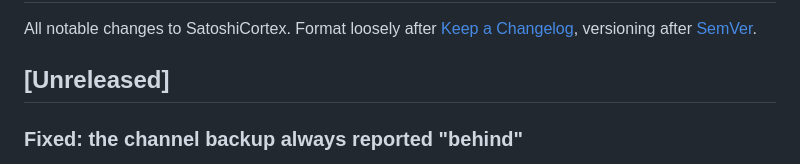
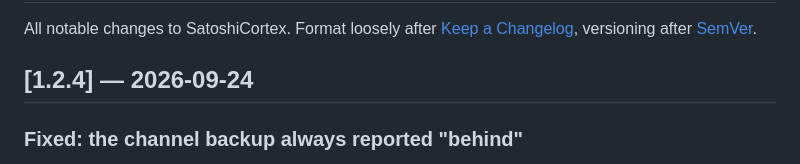
Before and after one commit to IkarusMK/satoshicortex, a Markdown page: CHANGELOG.md, the part around the change. Drawn GitHub-style.

Commit message:
docs: changelog for 1.2.4
Co-Authored-By: Claude Opus 5.5 <noreply@anthropic.com>

```diff
--- a/CHANGELOG.md
+++ b/CHANGELOG.md
@@ -4,7 +4,7 @@ All notable changes to SatoshiCortex. Format loosely after
 [Keep a Changelog](https://keepachangelog.com/en/1.1.0/), versioning after
 [SemVer](https://semver.org/).
 
-## [Unreleased]
+## [1.2.4] — 2026-09-24
 
 ### Fixed: the channel backup always reported "behind"
 
```
